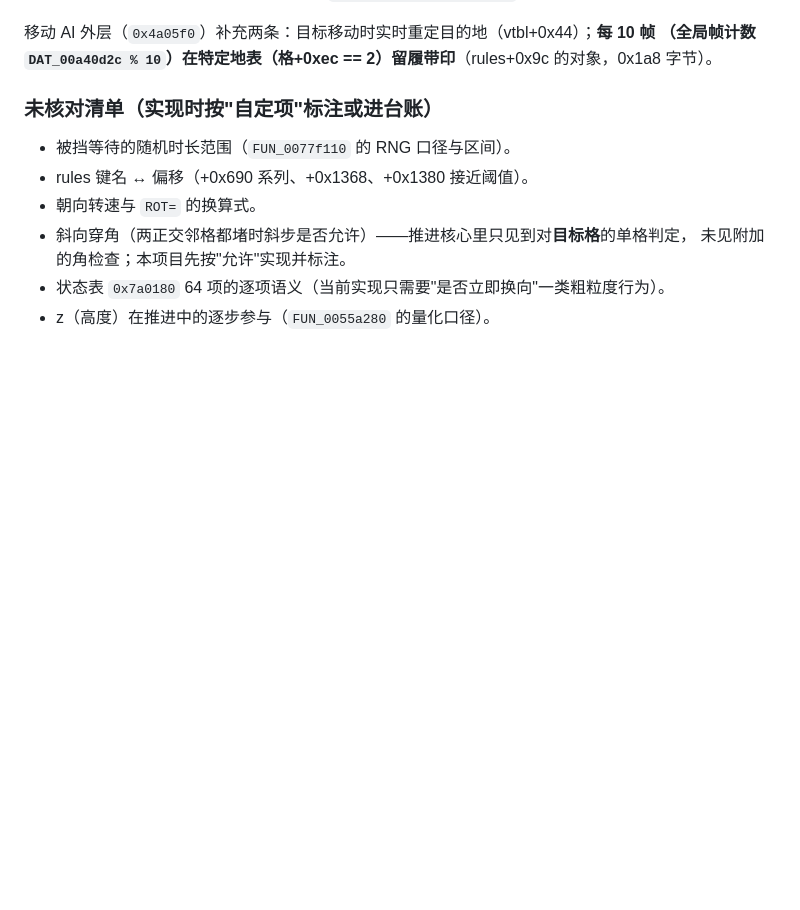
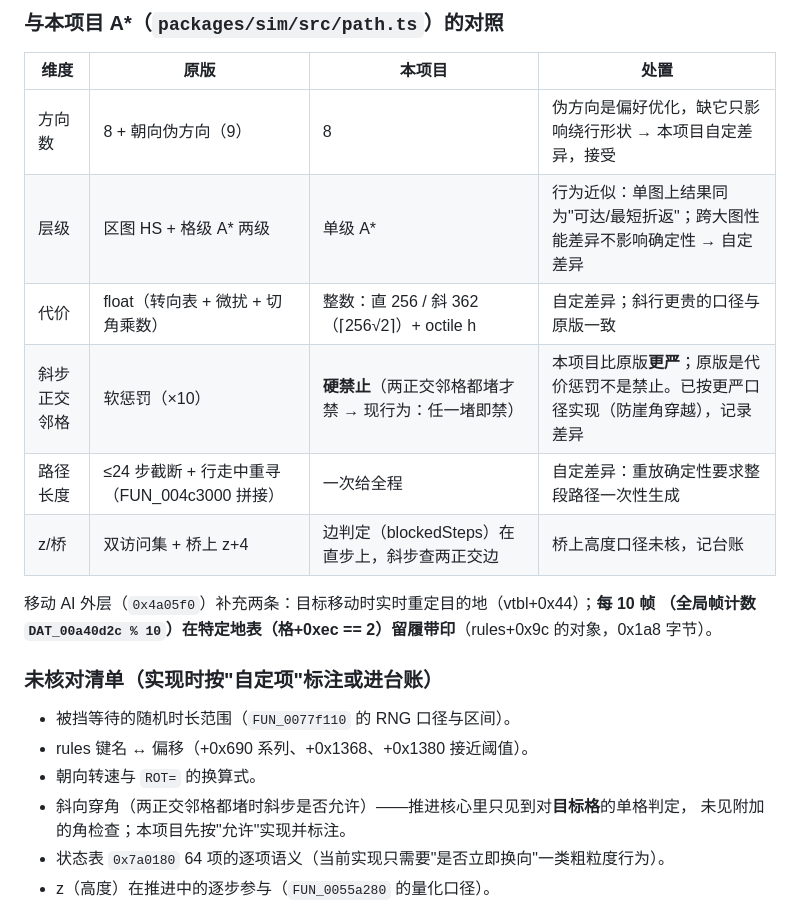
Before and after one commit to BigStartByXuyb/ra2web-engine, a Markdown page: docs/ENGINE-MAP.md, the part around one of its changes. Drawn GitHub-style; blank space fills up the shorter version.

```diff
--- a/docs/ENGINE-MAP.md
+++ b/docs/ENGINE-MAP.md
@@ -808,3 +849,14 @@ ConditionRed/ConditionYellow）。真实档案实测 `ConditionYellow=50%`、`Co
+### 与本项目 A*（`packages/sim/src/path.ts`）的对照
+
+| 维度 | 原版 | 本项目 | 处置 |
+| ---- | ---- | ---- | ---- |
+| 方向数 | 8 + 朝向伪方向（9） | 8 | 伪方向是偏好优化，缺它只影响绕行形状 → 本项目自定差异，接受 |
+| 层级 | 区图 HS + 格级 A* 两级 | 单级 A* | 行为近似：单图上结果同为"可达/最短折返"；跨大图性能差异不影响确定性 → 自定差异 |
+| 代价 | float（转向表 + 微扰 + 切角乘数） | 整数：直 256 / 斜 362（⌈256√2⌉）+ octile h | 自定差异；斜行更贵的口径与原版一致 |
+| 斜步正交邻格 | 软惩罚（×10） | **硬禁止**（两正交邻格都堵才禁 → 现行为：任一堵即禁） | 本项目比原版**更严**；原版是代价惩罚不是禁止。已按更严口径实现（防崖角穿越），记录差异 |
+| 路径长度 | ≤24 步截断 + 行走中重寻（FUN_004c3000 拼接） | 一次给全程 | 自定差异：重放确定性要求整段路径一次性生成 |
+| z/桥 | 双访问集 + 桥上 z+4 | 边判定（blockedSteps）在直步上，斜步查两正交边 | 桥上高度口径未核，记台账 |
+
 移动 AI 外层（`0x4a05f0`）补充两条：目标移动时实时重定目的地（vtbl+0x44）；**每 10 帧
 （全局帧计数 `DAT_00a40d2c % 10`）在特定地表（格+0xec == 2）留履带印**（rules+0x9c 的对象，0x1a8 字节）。
 
```
Also changed, not shown: other parts of docs/ENGINE-MAP.md (+41 -0 lines).
